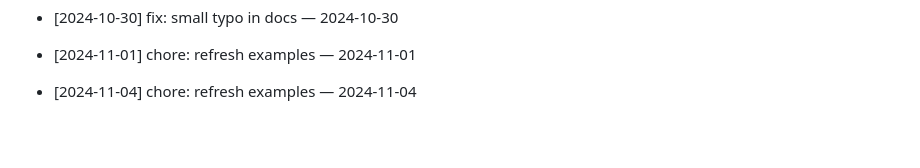
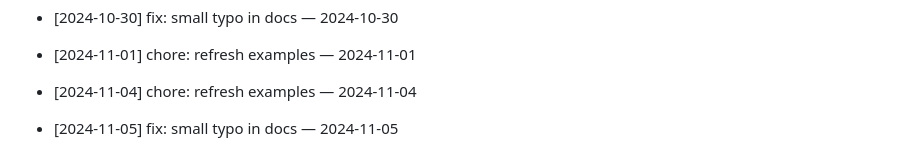
Before and after one commit to ilhomJohn81/devops-2025, a Markdown page: README.md, the part around the change. Drawn GitHub-style; blank space fills up the shorter version.

Commit message:
fix: small typo in docs — 2024-11-05

```diff
--- a/README.md
+++ b/README.md
@@ -440,3 +440,5 @@ Git workflow to reconcile your branch with main
 - [2024-11-01] chore: refresh examples — 2024-11-01
 
 - [2024-11-04] chore: refresh examples — 2024-11-04
+
+- [2024-11-05] fix: small typo in docs — 2024-11-05
```
